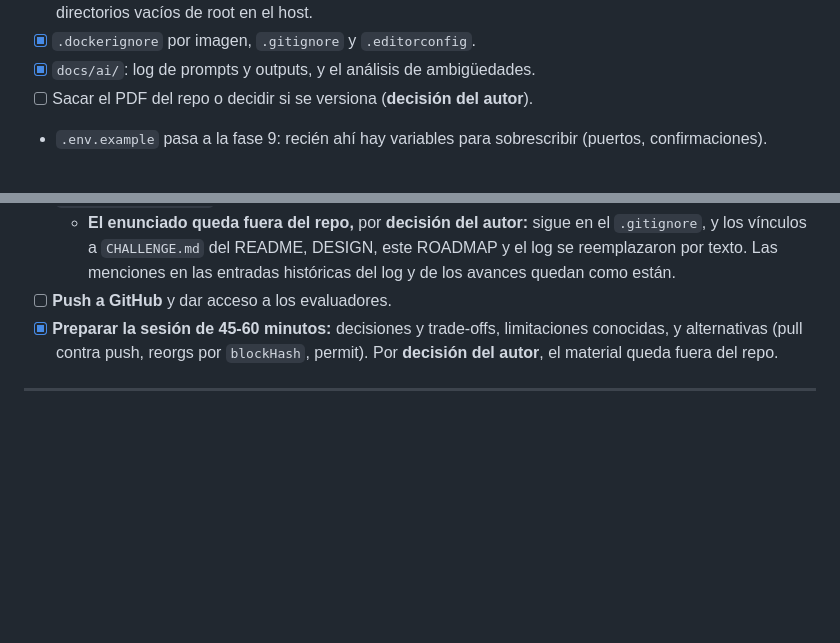
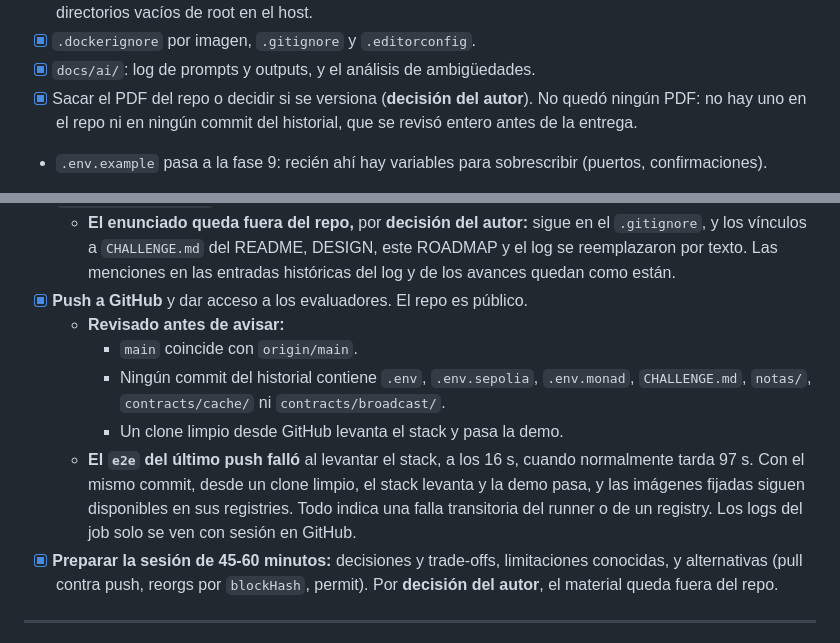
Before and after one commit to eduardo-yuschuk/evm-escrow, a Markdown page: docs/ai/ROADMAP.md, 2 parts joined by grey strips. Drawn GitHub-style; blank space fills up the shorter version.

```diff
--- a/docs/ai/ROADMAP.md
+++ b/docs/ai/ROADMAP.md
@@ -99,7 +99,7 @@ Como no hay tooling local, la infraestructura Docker va **primero**: sin ella no
 - [x] **Dependencias en el host.** El entrypoint las instala desde el contenedor en `contracts/dependencies/` y `api/node_modules/`, ignorados por git, cuando faltan o cambia el lockfile (stamp con sha256). Se descartaron los volúmenes nombrados anidados en el bind mount, porque con Docker clásico dejan directorios vacíos de root en el host.
 - [x] `.dockerignore` por imagen, `.gitignore` y `.editorconfig`.
 - [x] `docs/ai/`: log de prompts y outputs, y el análisis de ambigüedades.
-- [ ] Sacar el PDF del repo o decidir si se versiona (**decisión del autor**).
+- [x] Sacar el PDF del repo o decidir si se versiona (**decisión del autor**). No quedó ningún PDF: no hay uno en el repo ni en ningún commit del historial, que se revisó entero antes de la entrega.
 - `.env.example` pasa a la fase 9: recién ahí hay variables para sobrescribir (puertos, confirmaciones).
 
 **Hecho cuando:** en un clon limpio, con imágenes construidas con `--no-cache`, `docker compose run --rm forge build` y `docker compose run --rm npm run build` pasan sin código de negocio. ✅ También pasan `npm run typecheck`, `npm run lint` y `npm test`.
@@ -782,7 +782,12 @@ Los workflows **no instalan Node ni Foundry**: corren los mismos `docker compose
 - [x] **`docs/ai/` completo:** prompts relevantes, outputs y una breve nota de qué se aceptó, qué se cambió y por qué. La nota está al principio del [log](README.md#qué-se-aceptó-qué-se-cambió-y-por-qué).
 - [x] **Releer `CHALLENGE.md`** como checklist final de entregables: cada requisito y entregable está mapeado en [`docs/correctness.md`](../correctness.md).
   - **El enunciado queda fuera del repo,** por **decisión del autor:** sigue en el `.gitignore`, y los vínculos a `CHALLENGE.md` del README, DESIGN, este ROADMAP y el log se reemplazaron por texto. Las menciones en las entradas históricas del log y de los avances quedan como están.
-- [ ] **Push a GitHub** y dar acceso a los evaluadores.
+- [x] **Push a GitHub** y dar acceso a los evaluadores. El repo es público.
+  - **Revisado antes de avisar:**
+    - `main` coincide con `origin/main`.
+    - Ningún commit del historial contiene `.env`, `.env.sepolia`, `.env.monad`, `CHALLENGE.md`, `notas/`, `contracts/cache/` ni `contracts/broadcast/`.
+    - Un clone limpio desde GitHub levanta el stack y pasa la demo.
+  - **El `e2e` del último push falló** al levantar el stack, a los 16 s, cuando normalmente tarda 97 s. Con el mismo commit, desde un clone limpio, el stack levanta y la demo pasa, y las imágenes fijadas siguen disponibles en sus registries. Todo indica una falla transitoria del runner o de un registry. Los logs del job solo se ven con sesión en GitHub.
 - [x] **Preparar la sesión de 45-60 minutos:** decisiones y trade-offs, limitaciones conocidas, y alternativas (pull contra push, reorgs por `blockHash`, permit). Por **decisión del autor**, el material queda fuera del repo.
 
 ---
```
Also changed, not shown: docs/ai/README.md (+11 -0 lines).
